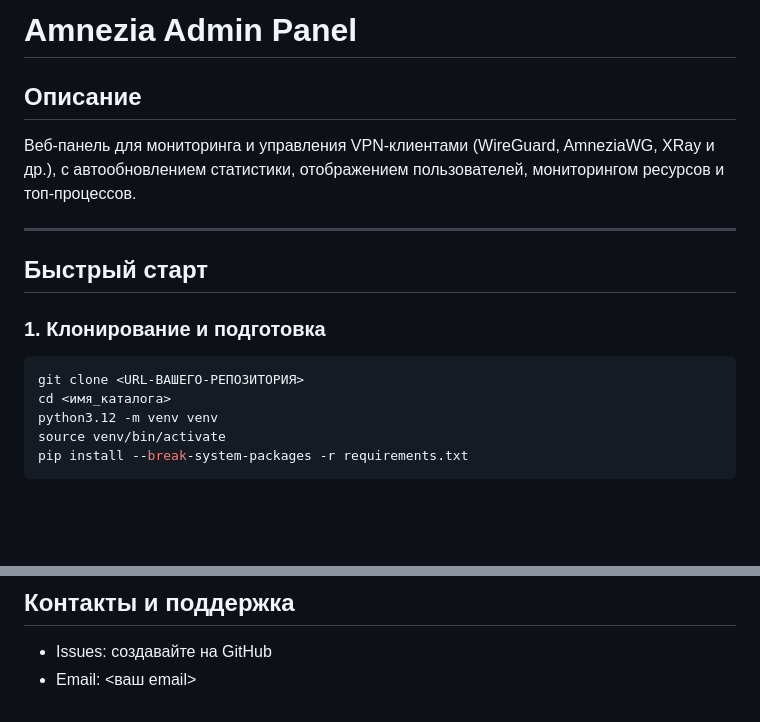
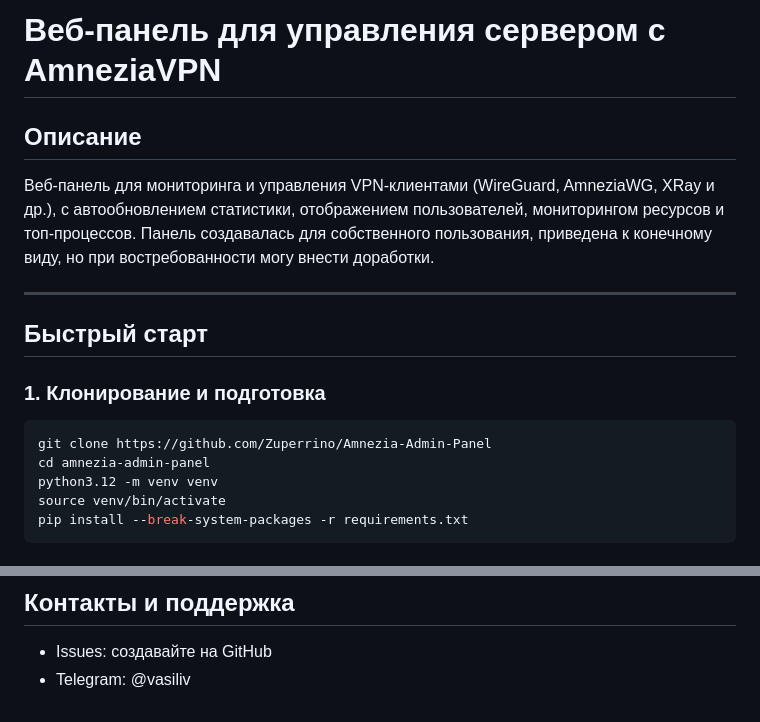
Before and after one commit to Zuperrino/Amnezia-Admin-Panel, a Markdown page: README.md, 2 parts joined by grey strips. Drawn GitHub-style; blank space fills up the shorter version.

````diff
--- a/README.md
+++ b/README.md
@@ -1,8 +1,9 @@
-# Amnezia Admin Panel
+# Веб-панель для управления сервером с AmneziaVPN
 
 ## Описание
 
 Веб-панель для мониторинга и управления VPN-клиентами (WireGuard, AmneziaWG, XRay и др.), с автообновлением статистики, отображением пользователей, мониторингом ресурсов и топ-процессов.
+Панель создавалась для собственного пользования, приведена к конечному виду, но при востребованности могу внести доработки.
 
 ---
 
@@ -10,8 +11,8 @@
 
 ### 1. Клонирование и подготовка
 ```bash
-git clone <URL-ВАШЕГО-РЕПОЗИТОРИЯ>
-cd <имя_каталога>
+git clone https://github.com/Zuperrino/Amnezia-Admin-Panel
+cd amnezia-admin-panel
 python3.12 -m venv venv
 source venv/bin/activate
 pip install --break-system-packages -r requirements.txt
@@ -126,4 +127,4 @@ server {
 
 ## Контакты и поддержка
 - Issues: создавайте на GitHub
-- Email: <ваш email>
+- Telegram: @vasiliv
````
